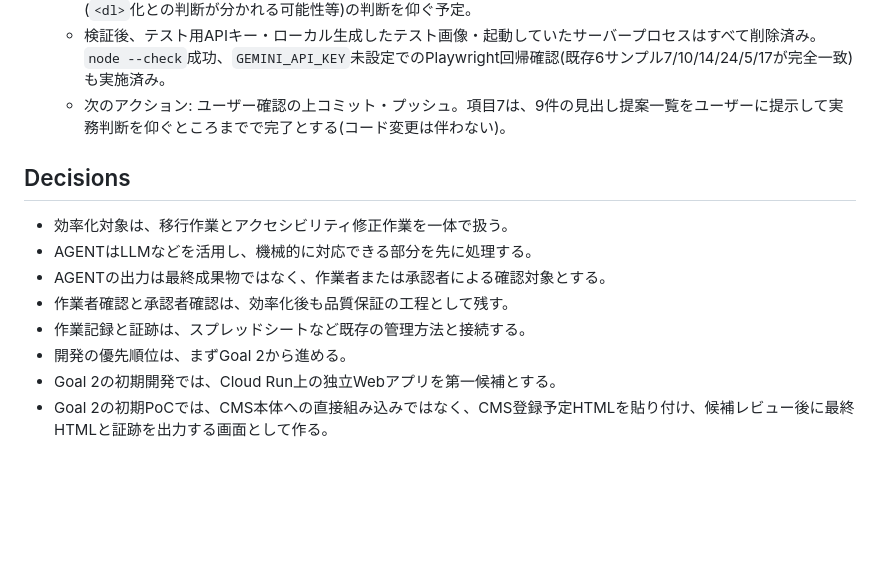
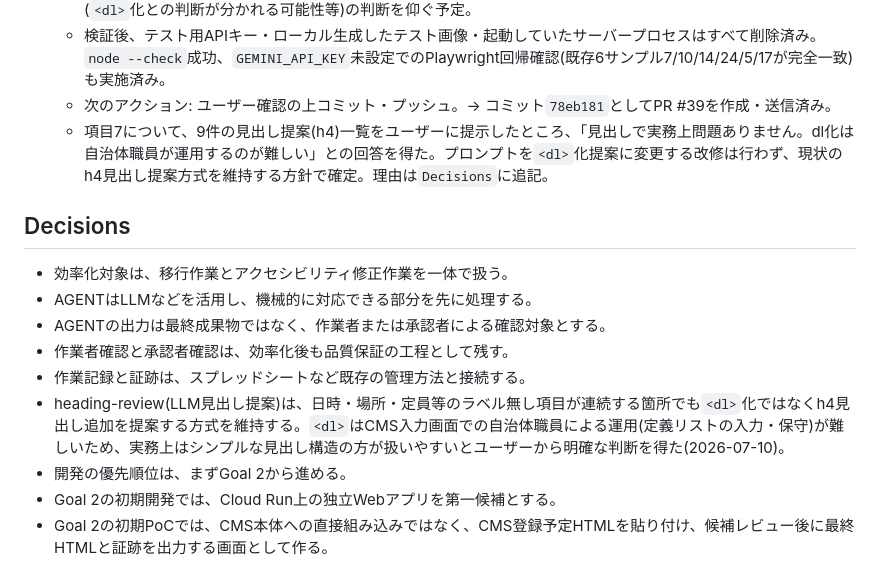
Before and after one commit to koteikara/11y-agent, a Markdown page: memory/project-state.md, the part around the change. GitHub-like rendering; blank space fills up the shorter version.

Commit message:
heading-reviewの見出し方式維持判断を記録
<dl>化ではなくh4見出し追加を提案する現行方式について、CMS運用のしやすさを
理由に維持する判断をユーザーから得たため記録した。

Co-Authored-By: Claude Sonnet 5 <noreply@anthropic.com>
Claude-Session: https://claude.ai/code/session_016hTu9Y6EtoeDVqgVXkELYk

```diff
--- a/memory/project-state.md
+++ b/memory/project-state.md
@@ -362,7 +362,8 @@ CodexやAGENTが作業を再開するときは、まず `AGENTS.md`、`workstrea
   - 同じライブ検証セッションで、項目6(PR #38のライブ検証)も実施。組み込みサンプルは架空ドメインの画像を参照するため実際の検証にならないと判断し、実在する外部画像を使った独自HTML(レイアウト表内に汎用alt画像を配置)を用意して検証したところ、表候補の`after_html`内の画像altが`alt="写真"`→`alt="JSのロゴ"`へ実際に書き換わること、同じ画像を対象とする独立`image.alt-text`候補も同一のalt文言になっている(重複呼び出し回避ロジックが機能している)ことを確認。
   - 項目7(heading-review提案の実務妥当性レビュー)のためのデータも同時に取得。`goal3-hirosaki-news2019`サンプルで実際にGeminiを稼働させたところ、以前の記録と同じ9件の見出し提案(イベント概要・開催日時・開催場所・イベント内容・定員・参加料・申込方法・展覧会概要・開催日時)が再現され、日時・場所・定員等のラベル無し項目にそれぞれ見出しを提案する内容であることを確認。この9件の一覧をユーザーに提示し、実務上の妥当性(`<dl>`化との判断が分かれる可能性等)の判断を仰ぐ予定。
   - 検証後、テスト用APIキー・ローカル生成したテスト画像・起動していたサーバープロセスはすべて削除済み。`node --check`成功、`GEMINI_API_KEY`未設定でのPlaywright回帰確認(既存6サンプル7/10/14/24/5/17が完全一致)も実施済み。
-  - 次のアクション: ユーザー確認の上コミット・プッシュ。項目7は、9件の見出し提案一覧をユーザーに提示して実務判断を仰ぐところまでで完了とする(コード変更は伴わない)。
+  - 次のアクション: ユーザー確認の上コミット・プッシュ。→ コミット`78eb181`としてPR #39を作成・送信済み。
+  - 項目7について、9件の見出し提案(h4)一覧をユーザーに提示したところ、「見出しで実務上問題ありません。dl化は自治体職員が運用するのが難しい」との回答を得た。プロンプトを`<dl>`化提案に変更する改修は行わず、現状のh4見出し提案方式を維持する方針で確定。理由は`Decisions`に追記。
 
 ## Decisions
 
@@ -371,6 +372,7 @@ CodexやAGENTが作業を再開するときは、まず `AGENTS.md`、`workstrea
 - AGENTの出力は最終成果物ではなく、作業者または承認者による確認対象とする。
 - 作業者確認と承認者確認は、効率化後も品質保証の工程として残す。
 - 作業記録と証跡は、スプレッドシートなど既存の管理方法と接続する。
+- heading-review(LLM見出し提案)は、日時・場所・定員等のラベル無し項目が連続する箇所でも`<dl>`化ではなくh4見出し追加を提案する方式を維持する。`<dl>`はCMS入力画面での自治体職員による運用(定義リストの入力・保守)が難しいため、実務上はシンプルな見出し構造の方が扱いやすいとユーザーから明確な判断を得た(2026-07-10)。
 - 開発の優先順位は、まずGoal 2から進める。
 - Goal 2の初期開発では、Cloud Run上の独立Webアプリを第一候補とする。
 - Goal 2の初期PoCでは、CMS本体への直接組み込みではなく、CMS登録予定HTMLを貼り付け、候補レビュー後に最終HTMLと証跡を出力する画面として作る。
```
